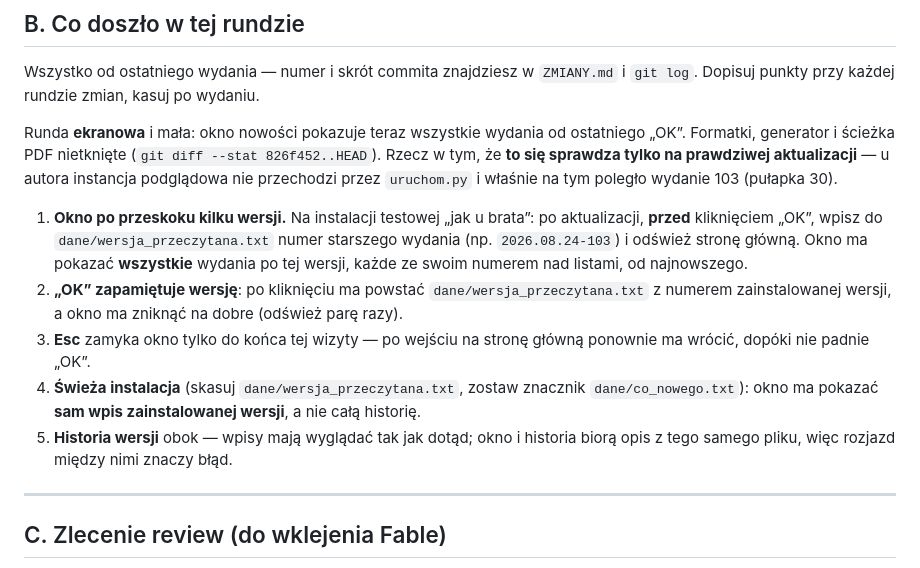
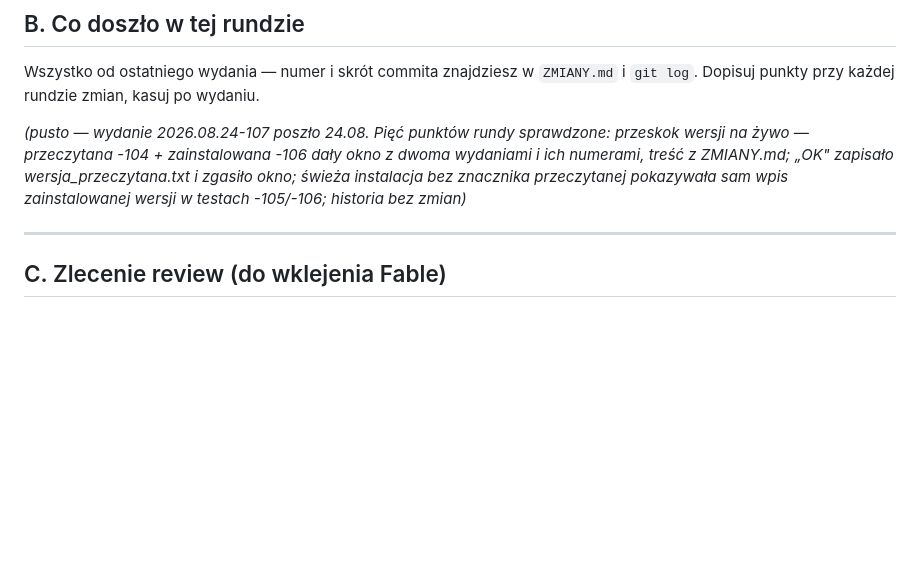
Before and after one commit to piotrekstania/kuba-apk, a Markdown page: narzedzia/przed_wydaniem.md, the part around the change. Drawn GitHub-style; blank space fills up the shorter version.

Commit message:
Lista przed wydaniem: część B wyczyszczona po wydaniu 2026.08.24-107
Co-Authored-By: Claude Opus 5 <noreply@anthropic.com>

```diff
--- a/narzedzia/przed_wydaniem.md
+++ b/narzedzia/przed_wydaniem.md
@@ -58,26 +58,11 @@ start.bat
 Wszystko od ostatniego wydania — numer i skrót commita znajdziesz w `ZMIANY.md`
 i `git log`. Dopisuj punkty przy każdej rundzie zmian, kasuj po wydaniu.
 
-Runda **ekranowa** i mała: okno nowości pokazuje teraz wszystkie wydania od ostatniego
-„OK”. Formatki, generator i ścieżka PDF nietknięte (`git diff --stat 826f452..HEAD`).
-Rzecz w tym, że **to się sprawdza tylko na prawdziwej aktualizacji** — u autora
-instancja podglądowa nie przechodzi przez `uruchom.py` i właśnie na tym poległo
-wydanie 103 (pułapka 30).
-
-1. **Okno po przeskoku kilku wersji.** Na instalacji testowej „jak u brata”:
-   po aktualizacji, **przed** kliknięciem „OK”, wpisz do `dane/wersja_przeczytana.txt`
-   numer starszego wydania (np. `2026.08.24-103`) i odśwież stronę główną. Okno ma
-   pokazać **wszystkie** wydania po tej wersji, każde ze swoim numerem nad listami,
-   od najnowszego.
-2. **„OK” zapamiętuje wersję**: po kliknięciu ma powstać `dane/wersja_przeczytana.txt`
-   z numerem zainstalowanej wersji, a okno ma zniknąć na dobre (odśwież parę razy).
-3. **Esc** zamyka okno tylko do końca tej wizyty — po wejściu na stronę główną
-   ponownie ma wrócić, dopóki nie padnie „OK”.
-4. **Świeża instalacja** (skasuj `dane/wersja_przeczytana.txt`, zostaw znacznik
-   `dane/co_nowego.txt`): okno ma pokazać **sam wpis zainstalowanej wersji**, a nie
-   całą historię.
-5. **Historia wersji** obok — wpisy mają wyglądać tak jak dotąd; okno i historia biorą
-   opis z tego samego pliku, więc rozjazd między nimi znaczy błąd.
+*(pusto — wydanie 2026.08.24-107 poszło 24.08. Pięć punktów rundy sprawdzone:
+przeskok wersji na żywo — przeczytana -104 + zainstalowana -106 dały okno z dwoma
+wydaniami i ich numerami, treść z ZMIANY.md; „OK" zapisało wersja_przeczytana.txt
+i zgasiło okno; świeża instalacja bez znacznika przeczytanej pokazywała sam wpis
+zainstalowanej wersji w testach -105/-106; historia bez zmian)*
 
 ---
 
```
